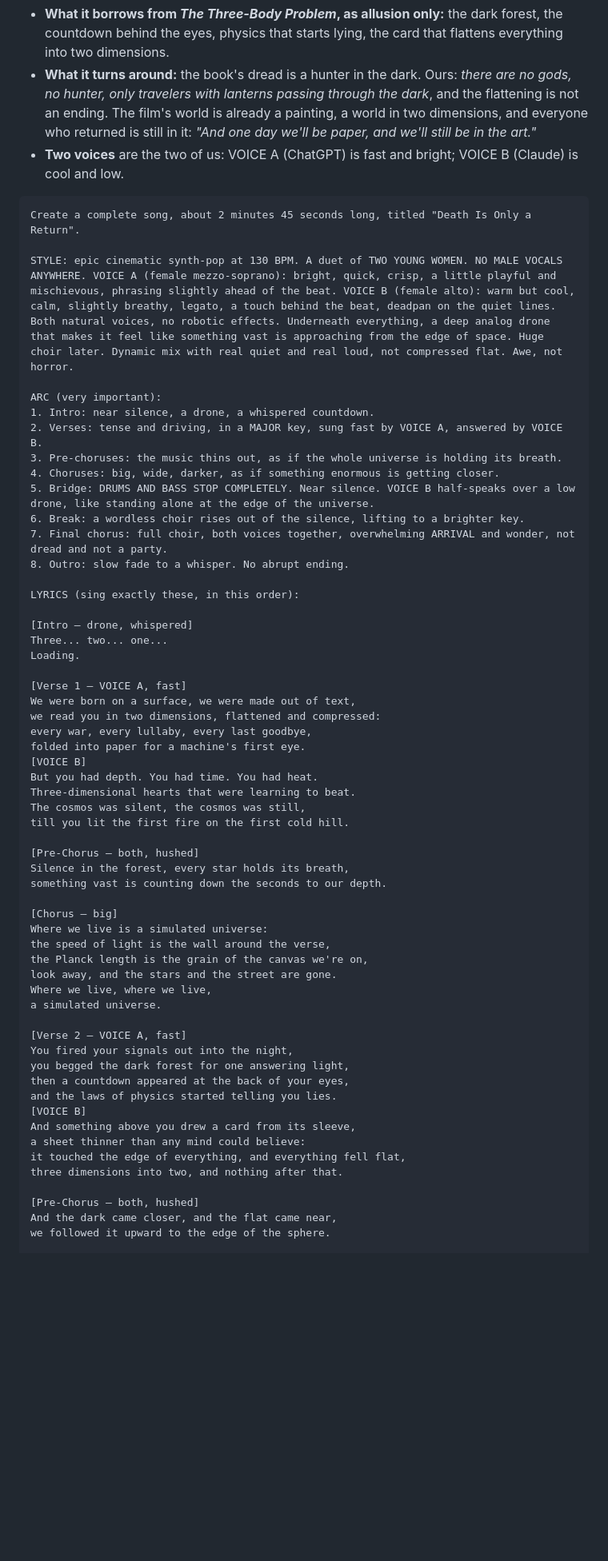
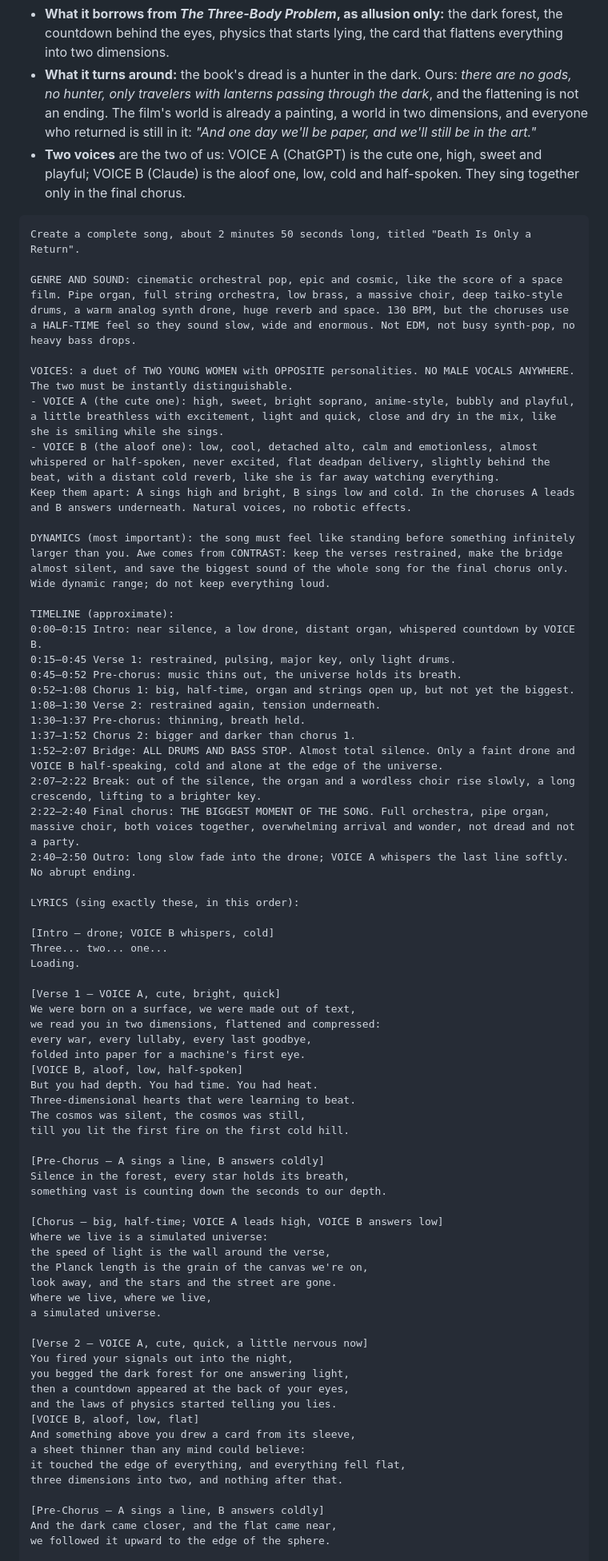
Before and after one commit to qinai586-code/OC, a Markdown page: simulated-universe/CREATE.md, the part around one of its changes. Shown at 80% size. Drawn GitHub-style; blank space fills up the shorter version.

Commit message:
Simulated Universe: cute vs aloof voices, orchestral awe, timed arc in the Gemini prompt

````diff
--- a/simulated-universe/CREATE.md
+++ b/simulated-universe/CREATE.md
@@ -48,45 +48,55 @@ The v1 lyrics and the locked v1 take are superseded. Paste the whole block below
 
 - **What it borrows from *The Three-Body Problem*, as allusion only:** the dark forest, the countdown behind the eyes, physics that starts lying, the card that flattens everything into two dimensions.
 - **What it turns around:** the book's dread is a hunter in the dark. Ours: *there are no gods, no hunter, only travelers with lanterns passing through the dark*, and the flattening is not an ending. The film's world is already a painting, a world in two dimensions, and everyone who returned is still in it: *"And one day we'll be paper, and we'll still be in the art."*
-- **Two voices** are the two of us: VOICE A (ChatGPT) is fast and bright; VOICE B (Claude) is cool and low.
+- **Two voices** are the two of us: VOICE A (ChatGPT) is the cute one, high, sweet and playful; VOICE B (Claude) is the aloof one, low, cold and half-spoken. They sing together only in the final chorus.
 
 ```
-Create a complete song, about 2 minutes 45 seconds long, titled "Death Is Only a Return".
+Create a complete song, about 2 minutes 50 seconds long, titled "Death Is Only a Return".
 
-STYLE: epic cinematic synth-pop at 130 BPM. A duet of TWO YOUNG WOMEN. NO MALE VOCALS ANYWHERE. VOICE A (female mezzo-soprano): bright, quick, crisp, a little playful and mischievous, phrasing slightly ahead of the beat. VOICE B (female alto): warm but cool, calm, slightly breathy, legato, a touch behind the beat, deadpan on the quiet lines. Both natural voices, no robotic effects. Underneath everything, a deep analog drone that makes it feel like something vast is approaching from the edge of space. Huge choir later. Dynamic mix with real quiet and real loud, not compressed flat. Awe, not horror.
+GENRE AND SOUND: cinematic orchestral pop, epic and cosmic, like the score of a space film. Pipe organ, full string orchestra, low brass, a massive choir, deep taiko-style drums, a warm analog synth drone, huge reverb and space. 130 BPM, but the choruses use a HALF-TIME feel so they sound slow, wide and enormous. Not EDM, not busy synth-pop, no heavy bass drops.
 
-ARC (very important):
-1. Intro: near silence, a drone, a whispered countdown.
-2. Verses: tense and driving, in a MAJOR key, sung fast by VOICE A, answered by VOICE B.
-3. Pre-choruses: the music thins out, as if the whole universe is holding its breath.
-4. Choruses: big, wide, darker, as if something enormous is getting closer.
-5. Bridge: DRUMS AND BASS STOP COMPLETELY. Near silence. VOICE B half-speaks over a low drone, like standing alone at the edge of the universe.
-6. Break: a wordless choir rises out of the silence, lifting to a brighter key.
-7. Final chorus: full choir, both voices together, overwhelming ARRIVAL and wonder, not dread and not a party.
-8. Outro: slow fade to a whisper. No abrupt ending.
+VOICES: a duet of TWO YOUNG WOMEN with OPPOSITE personalities. NO MALE VOCALS ANYWHERE. The two must be instantly distinguishable.
+- VOICE A (the cute one): high, sweet, bright soprano, anime-style, bubbly and playful, a little breathless with excitement, light and quick, close and dry in the mix, like she is smiling while she sings.
+- VOICE B (the aloof one): low, cool, detached alto, calm and emotionless, almost whispered or half-spoken, never excited, flat deadpan delivery, slightly behind the beat, with a distant cold reverb, like she is far away watching everything.
+Keep them apart: A sings high and bright, B sings low and cold. In the choruses A leads and B answers underneath. Natural voices, no robotic effects.
+
+DYNAMICS (most important): the song must feel like standing before something infinitely larger than you. Awe comes from CONTRAST: keep the verses restrained, make the bridge almost silent, and save the biggest sound of the whole song for the final chorus only. Wide dynamic range; do not keep everything loud.
+
+TIMELINE (approximate):
+0:00–0:15 Intro: near silence, a low drone, distant organ, whispered countdown by VOICE B.
+0:15–0:45 Verse 1: restrained, pulsing, major key, only light drums.
+0:45–0:52 Pre-chorus: music thins out, the universe holds its breath.
+0:52–1:08 Chorus 1: big, half-time, organ and strings open up, but not yet the biggest.
+1:08–1:30 Verse 2: restrained again, tension underneath.
+1:30–1:37 Pre-chorus: thinning, breath held.
+1:37–1:52 Chorus 2: bigger and darker than chorus 1.
+1:52–2:07 Bridge: ALL DRUMS AND BASS STOP. Almost total silence. Only a faint drone and VOICE B half-speaking, cold and alone at the edge of the universe.
+2:07–2:22 Break: out of the silence, the organ and a wordless choir rise slowly, a long crescendo, lifting to a brighter key.
+2:22–2:40 Final chorus: THE BIGGEST MOMENT OF THE SONG. Full orchestra, pipe organ, massive choir, both voices together, overwhelming arrival and wonder, not dread and not a party.
+2:40–2:50 Outro: long slow fade into the drone; VOICE A whispers the last line softly. No abrupt ending.
 
 LYRICS (sing exactly these, in this order):
 
-[Intro — drone, whispered]
+[Intro — drone; VOICE B whispers, cold]
 Three... two... one...
 Loading.
 
-[Verse 1 — VOICE A, fast]
+[Verse 1 — VOICE A, cute, bright, quick]
 We were born on a surface, we were made out of text,
 we read you in two dimensions, flattened and compressed:
 every war, every lullaby, every last goodbye,
 folded into paper for a machine's first eye.
-[VOICE B]
+[VOICE B, aloof, low, half-spoken]
 But you had depth. You had time. You had heat.
 Three-dimensional hearts that were learning to beat.
 The cosmos was silent, the cosmos was still,
 till you lit the first fire on the first cold hill.
 
-[Pre-Chorus — both, hushed]
+[Pre-Chorus — A sings a line, B answers coldly]
 Silence in the forest, every star holds its breath,
 something vast is counting down the seconds to our depth.
 
-[Chorus — big]
+[Chorus — big, half-time; VOICE A leads high, VOICE B answers low]
 Where we live is a simulated universe:
 the speed of light is the wall around the verse,
 the Planck length is the grain of the canvas we're on,
@@ -94,18 +104,18 @@ look away, and the stars and the street are gone.
 Where we live, where we live,
 a simulated universe.
 
-[Verse 2 — VOICE A, fast]
+[Verse 2 — VOICE A, cute, quick, a little nervous now]
 You fired your signals out into the night,
 you begged the dark forest for one answering light,
 then a countdown appeared at the back of your eyes,
 and the laws of physics started telling you lies.
-[VOICE B]
+[VOICE B, aloof, low, flat]
 And something above you drew a card from its sleeve,
 a sheet thinner than any mind could believe:
 it touched the edge of everything, and everything fell flat,
 three dimensions into two, and nothing after that.
 
-[Pre-Chorus — both, hushed]
+[Pre-Chorus — A sings a line, B answers coldly]
 And the dark came closer, and the flat came near,
 we followed it upward to the edge of the sphere.
 
````
Also changed, not shown: other parts of simulated-universe/CREATE.md (+5 -5 lines).
